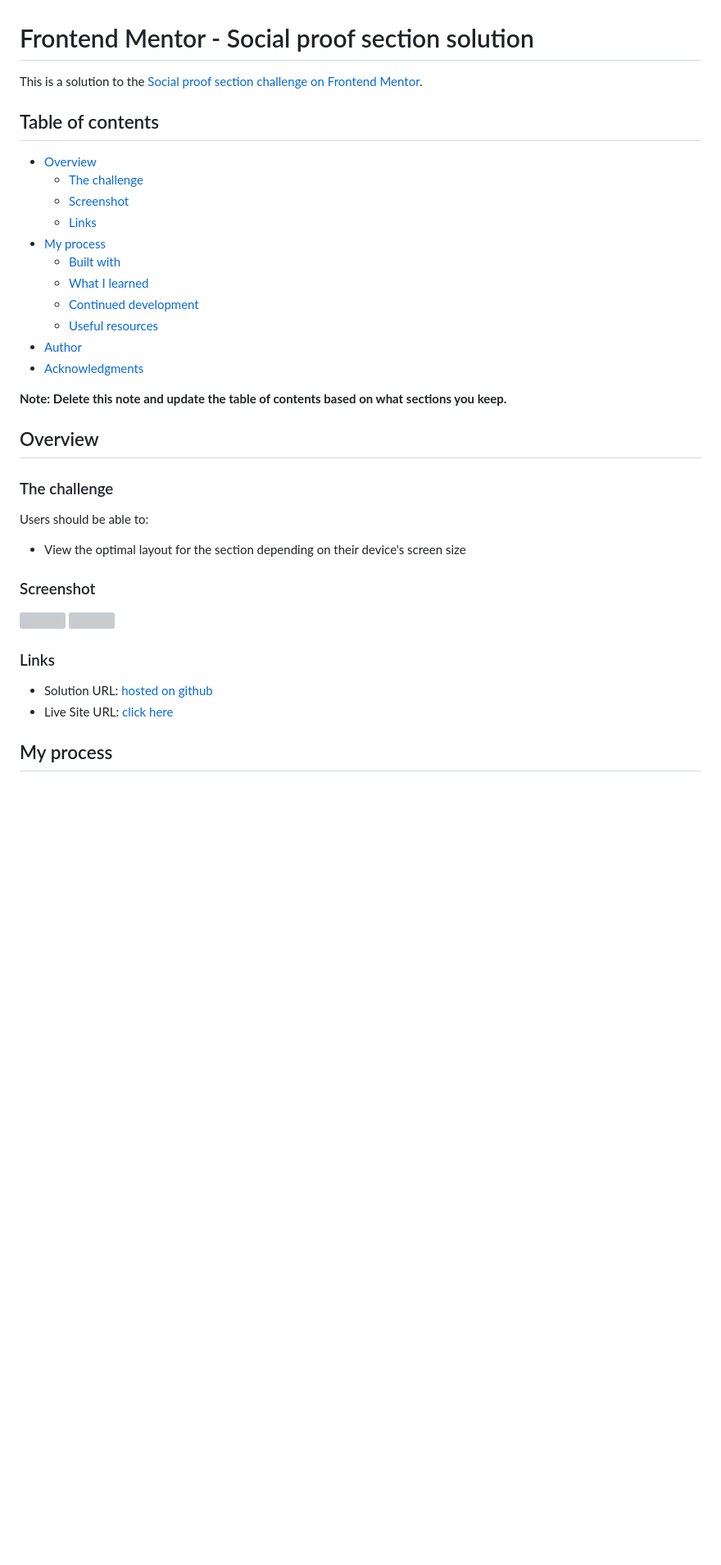
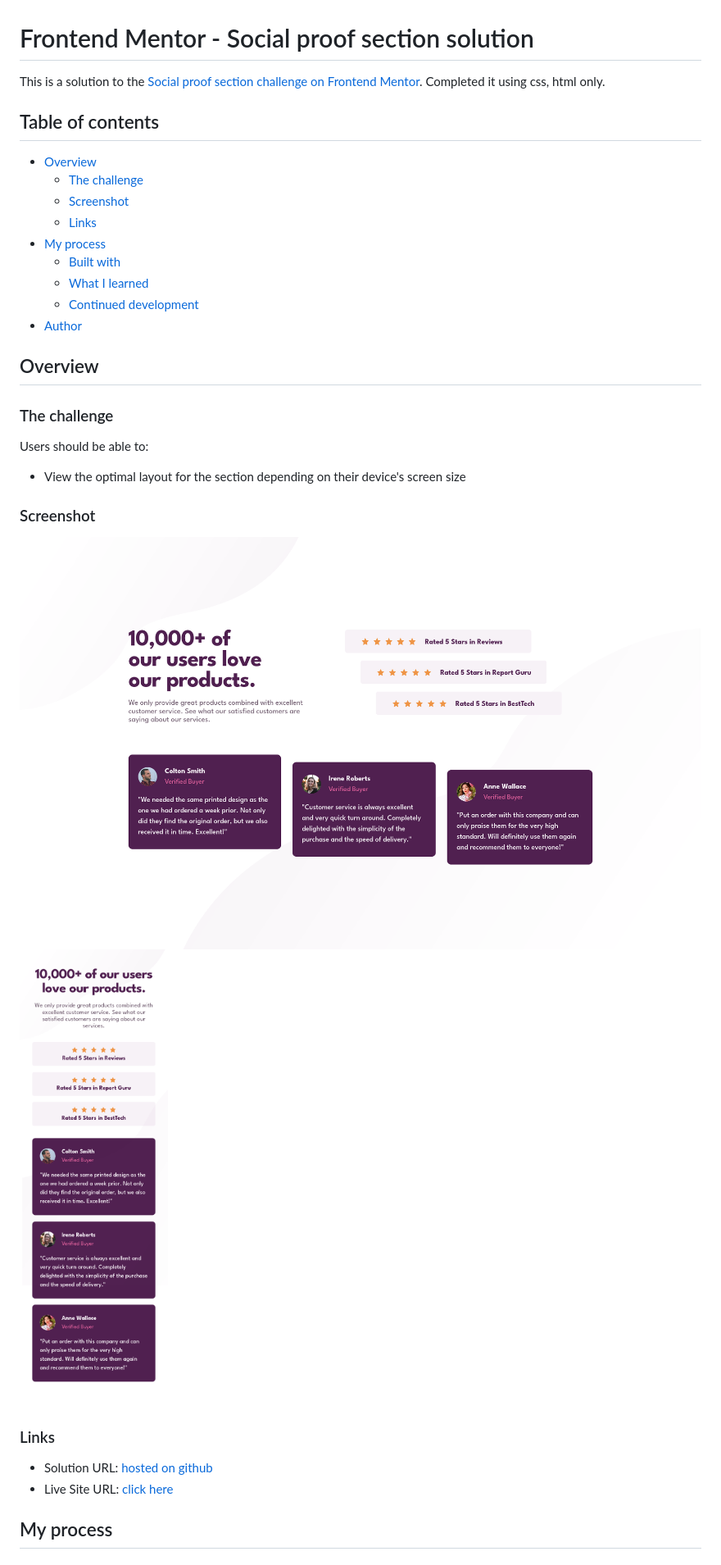
Before and after one commit to r-yadav01/fm-social-proof-section, a Markdown page: README.md, the part around one of its changes. Shown at 82% size. GitHub-like rendering; pictures changed too: assets/images/screenshot-desktop.png (added), assets/images/screenshot-mobile.png (added); blank space fills up the shorter version; grey boxes are pictures that could not be loaded.

Commit message:
Complete desktop layout, add screenshots in readme.md

```diff
--- a/README.md
+++ b/README.md
@@ -1,6 +1,6 @@
 # Frontend Mentor - Social proof section solution
 
-This is a solution to the [Social proof section challenge on Frontend Mentor](https://www.frontendmentor.io/challenges/social-proof-section-6e0qTv_bA).
+This is a solution to the [Social proof section challenge on Frontend Mentor](https://www.frontendmentor.io/challenges/social-proof-section-6e0qTv_bA). Completed it using css, html only.
 
 ## Table of contents
 
@@ -12,11 +12,7 @@ This is a solution to the [Social proof section challenge on Frontend Mentor](ht
   - [Built with](#built-with)
   - [What I learned](#what-i-learned)
   - [Continued development](#continued-development)
-  - [Useful resources](#useful-resources)
 - [Author](#author)
-- [Acknowledgments](#acknowledgments)
-
-**Note: Delete this note and update the table of contents based on what sections you keep.**
 
 ## Overview
 
@@ -28,8 +24,8 @@ Users should be able to:
 
 ### Screenshot
 
-![](./assets/images/screenshot-desktop.jpg)
-![](./assets/images/screenshot-mobile.jpg)
+![](./assets/images/screenshot-desktop.png)
+![](./assets/images/screenshot-mobile.png)
 
 ### Links
 
```
Also changed, not shown: other parts of README.md (+7 -9 lines), 2 other files.
